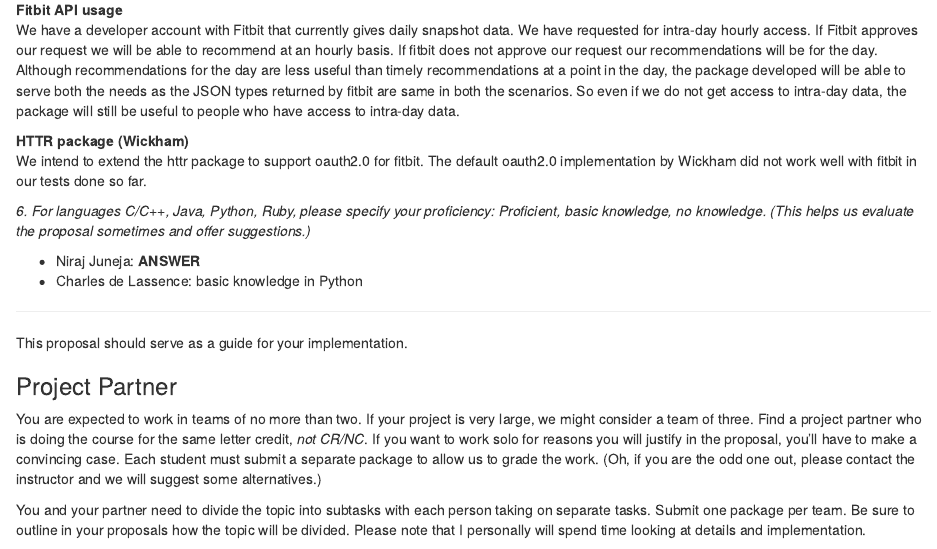
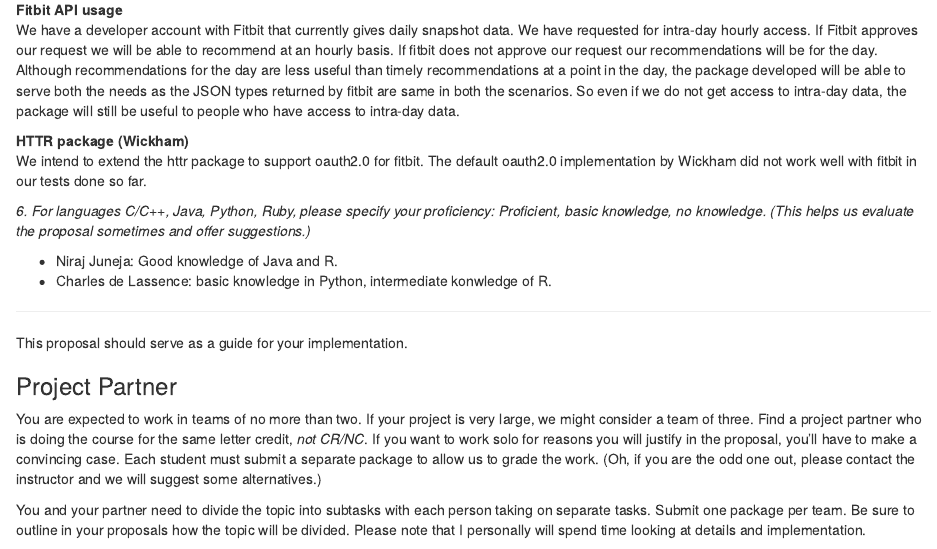
Before and after one commit to 11heathcliff11/Rbitfit, an R Markdown document (project-proposal.Rmd): the page in a window 1100 px wide, from 1310 px down. Rendered offline with R 4.5, knitr and Pandoc, with nearby package versions.

Commit message:
minor changes

```diff
--- a/project-proposal.Rmd
+++ b/project-proposal.Rmd
@@ -85,11 +85,12 @@ We intend to extend the httr package to support oauth2.0 for fitbit. The default
    proficiency: Proficient, basic knowledge, no knowledge.  (This
    helps us evaluate the proposal sometimes and offer suggestions.)*
 
-* Niraj Juneja: __ANSWER__
-* Charles de Lassence: basic knowledge in Python
+* Niraj Juneja: Good knowledge of Java and R.
+* Charles de Lassence: basic knowledge in Python, intermediate konwledge of R.
 
 
 --------
+
 This proposal should serve as a guide for your implementation.
 
 ### Project Partner
```
